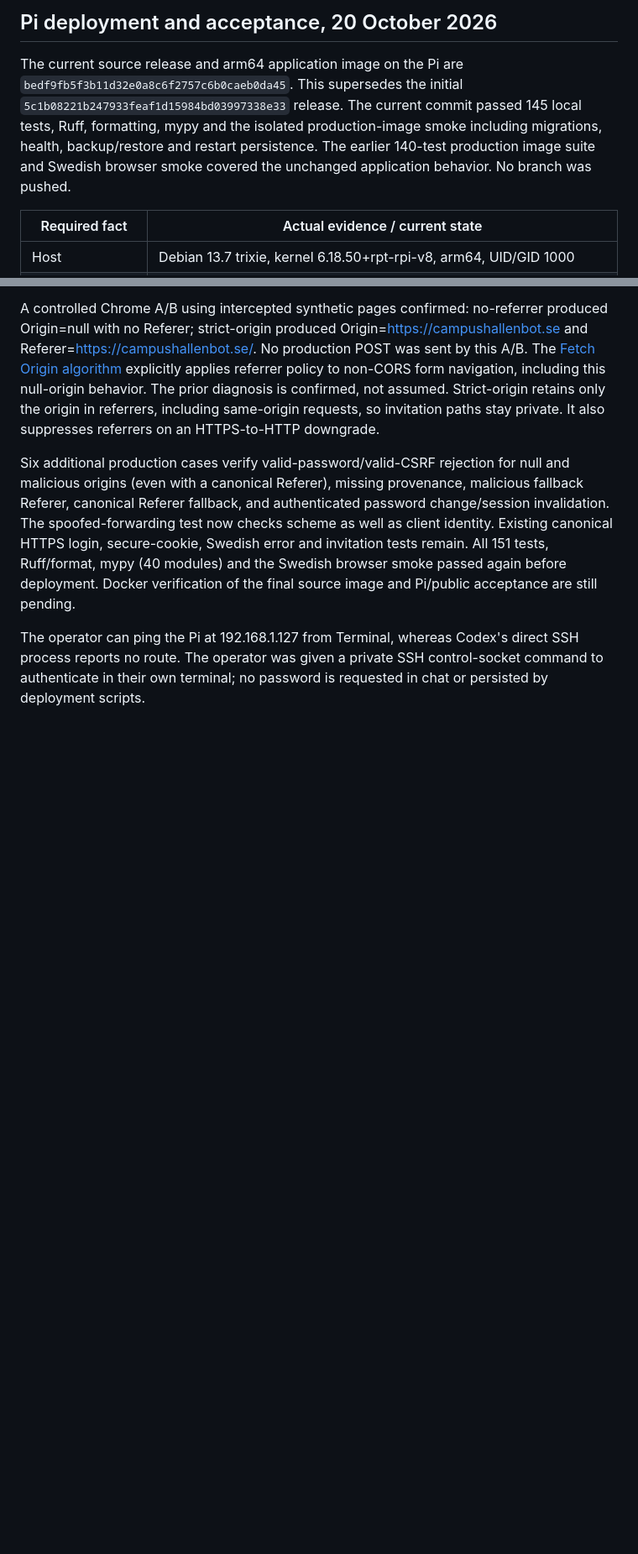
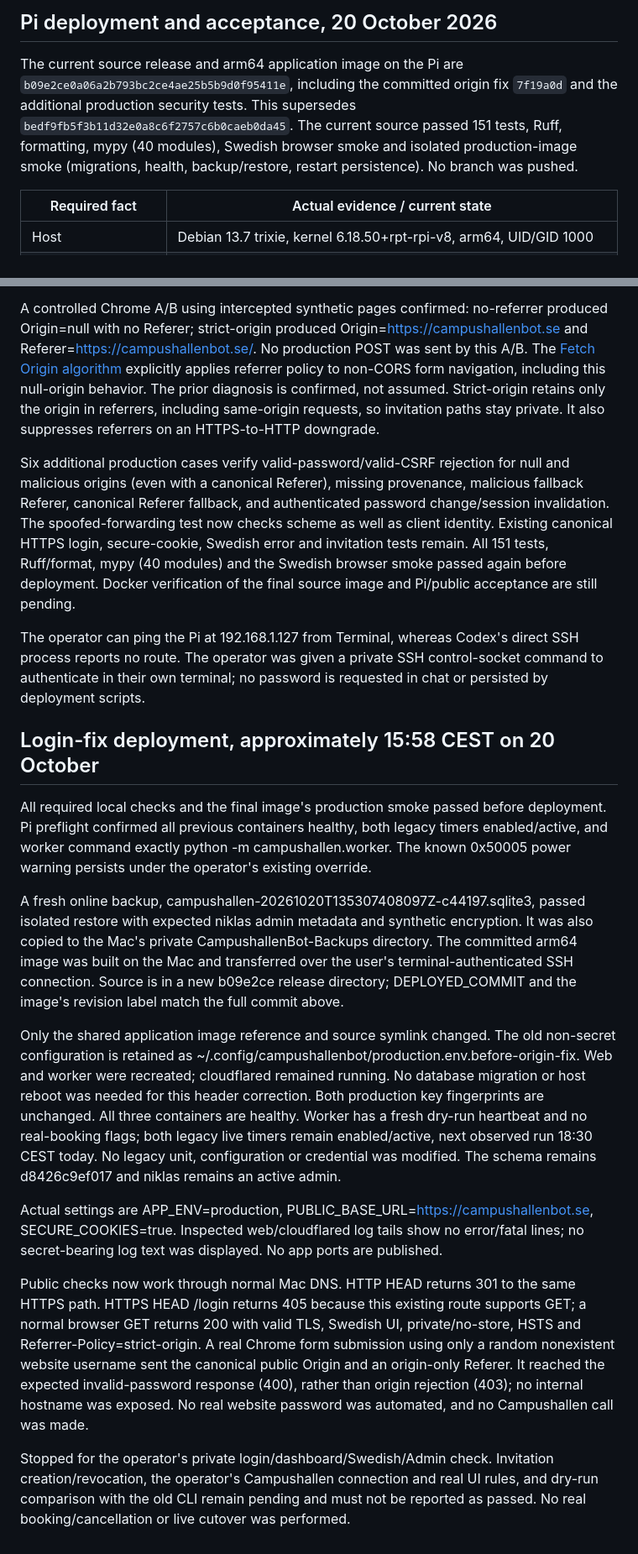
Before and after one commit to NillRudd/campushallen-booking-bot, a Markdown page: docs/production-validation.md, 2 parts joined by grey strips. Shown at 84% size. GitHub-like rendering; blank space fills up the shorter version.

Commit message:
docs(ops): record deployed origin fix and public browser verification

```diff
--- a/docs/production-validation.md
+++ b/docs/production-validation.md
@@ -44,12 +44,12 @@ scanning is not an OS/container vulnerability assessment or a penetration test.
 ## Pi deployment and acceptance, 20 October 2026
 
 The current source release and arm64 application image on the Pi are
-`bedf9fb5f3b11d32e0a8c6f2757c6b0caeb0da45`. This supersedes the initial
-`5c1b08221b247933feaf1d15984bd03997338e33` release. The current commit passed
-145 local tests, Ruff, formatting, mypy and the isolated production-image smoke
-including migrations, health, backup/restore and restart persistence. The earlier
-140-test production image suite and Swedish browser smoke covered the unchanged
-application behavior. No branch was pushed.
+`b09e2ce0a06a2b793bc2ce4ae25b5b9d0f95411e`, including the committed origin fix
+`7f19a0d` and the additional production security tests. This supersedes
+`bedf9fb5f3b11d32e0a8c6f2757c6b0caeb0da45`. The current source passed 151 tests,
+Ruff, formatting, mypy (40 modules), Swedish browser smoke and isolated
+production-image smoke (migrations, health, backup/restore, restart persistence).
+No branch was pushed.
 
 | Required fact | Actual evidence / current state |
 | --- | --- |
@@ -180,3 +181,45 @@ The operator can ping the Pi at 192.168.1.127 from Terminal, whereas Codex's dir
 SSH process reports no route. The operator was given a private SSH control-socket
 command to authenticate in their own terminal; no password is requested in chat
 or persisted by deployment scripts.
+
+## Login-fix deployment, approximately 15:58 CEST on 20 October
+
+All required local checks and the final image's production smoke passed before
+deployment. Pi preflight confirmed all previous containers healthy, both legacy
+timers enabled/active, and worker command exactly python -m campushallen.worker.
+The known 0x50005 power warning persists under the operator's existing override.
+
+A fresh online backup, campushallen-20261020T135307408097Z-c44197.sqlite3, passed
+isolated restore with expected niklas admin metadata and synthetic encryption.
+It was also copied to the Mac's private CampushallenBot-Backups directory.
+The committed arm64 image was built on the Mac and transferred over the user's
+terminal-authenticated SSH connection. Source is in a new b09e2ce release directory;
+DEPLOYED_COMMIT and the image's revision label match the full commit above.
+
+Only the shared application image reference and source symlink changed. The old
+non-secret configuration is retained as
+~/.config/campushallenbot/production.env.before-origin-fix. Web and worker were
+recreated; cloudflared remained running. No database migration or host reboot was
+needed for this header correction. Both production key fingerprints are unchanged.
+All three containers are healthy. Worker has a fresh dry-run heartbeat and no
+real-booking flags; both legacy live timers remain enabled/active, next observed
+run 18:30 CEST today. No legacy unit, configuration or credential was modified.
+The schema remains d8426c9ef017 and niklas remains an active admin.
+
+Actual settings are APP_ENV=production, PUBLIC_BASE_URL=https://campushallenbot.se,
+SECURE_COOKIES=true. Inspected web/cloudflared log tails show no error/fatal lines;
+no secret-bearing log text was displayed. No app ports are published.
+
+Public checks now work through normal Mac DNS. HTTP HEAD returns 301 to the same
+HTTPS path. HTTPS HEAD /login returns 405 because this existing route supports
+GET; a normal browser GET returns 200 with valid TLS, Swedish UI, private/no-store,
+HSTS and Referrer-Policy=strict-origin. A real Chrome form submission using only a
+random nonexistent website username sent the canonical public Origin and an
+origin-only Referer. It reached the expected invalid-password response (400),
+rather than origin rejection (403); no internal hostname was exposed.
+No real website password was automated, and no Campushallen call was made.
+
+Stopped for the operator's private login/dashboard/Swedish/Admin check. Invitation
+creation/revocation, the operator's Campushallen connection and real UI rules, and
+dry-run comparison with the old CLI remain pending and must not be reported as
+passed. No real booking/cancellation or live cutover was performed.
```
Also changed, not shown: other parts of docs/production-validation.md (+3 -2 lines), docs/production-deployment.md (+4 -3 lines).
